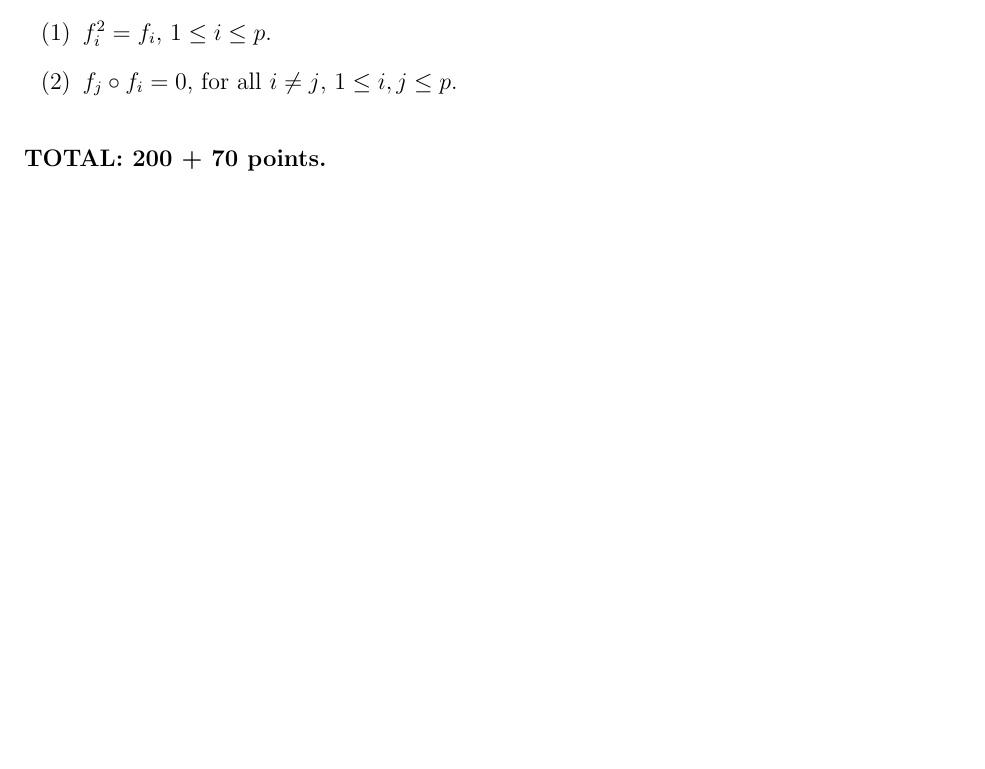
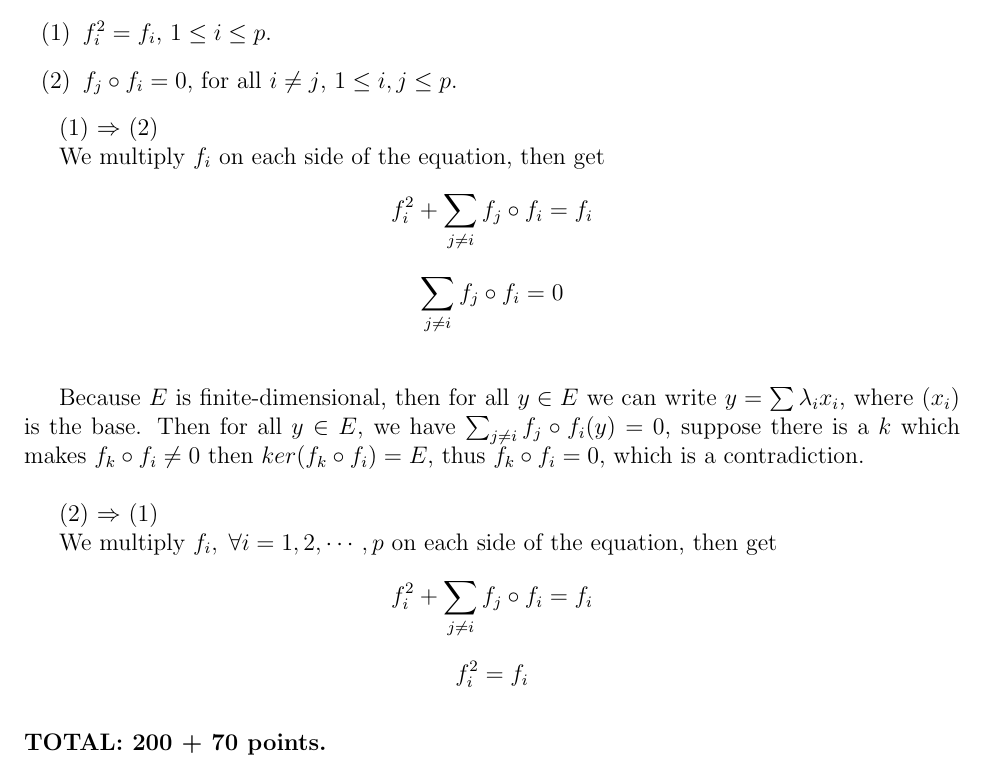
Before and after one commit to fnleech/cis515_HW2, a LaTeX problem sheet (hw2-16.tex): part of page 8 of 8, cut so that both start at the same text, the shorter picture padded with empty space. Compiled offline with pdfLaTeX; a LaTeX package or settings file that is missing is left out.

Commit message:
add the final extra credit

```diff
--- a/hw2-16.tex
+++ b/hw2-16.tex
@@ -738,6 +738,28 @@ $f_i^2 = f_i$, $1\leq i \leq p$.
 $f_j \circ f_i =  0$, for all $i \not= j$, $1\leq i, j \leq p$.
 \end{enumerate}
 
+(1) $\Rightarrow$ (2)
+
+We multiply $f_i$ on each side of the equation, then get
+\[
+f_i^2 + \sum_{j \neq i} f_j \circ f_i = f_i
+\]
+\[
+ \sum_{j \neq i} f_j \circ f_i  = 0
+\] \\
+
+Because $E$ is finite-dimensional, then for all $y \in E$ we can write $y = \sum \lambda_i x_i$, where $(x_i)$ is the base. Then for all $y \in E$, we have $ \sum_{j \neq i} f_j \circ f_i (y) = 0$, suppose there is a $k$ which makes $ f_k \circ f_i \neq 0 $ then $ker( f_k \circ f_i ) = E$, thus $ f_k \circ f_i  = 0$, which is a contradiction. \\
+
+(2) $\Rightarrow$ (1)
+
+We multiply $f_i, \; \forall i = 1,2,\cdots, p$ on each side of the equation, then get
+\[
+f_i^2 + \sum_{j \neq i} f_j \circ f_i = f_i
+\]
+\[
+ f_i^2 = f_i
+\]
+
 
 \vspace{0.5cm}\noindent
 {\bf TOTAL: 200  + 70 points.}
```
Also changed, not shown: hw2-16.pdf (added), 3 other files.
